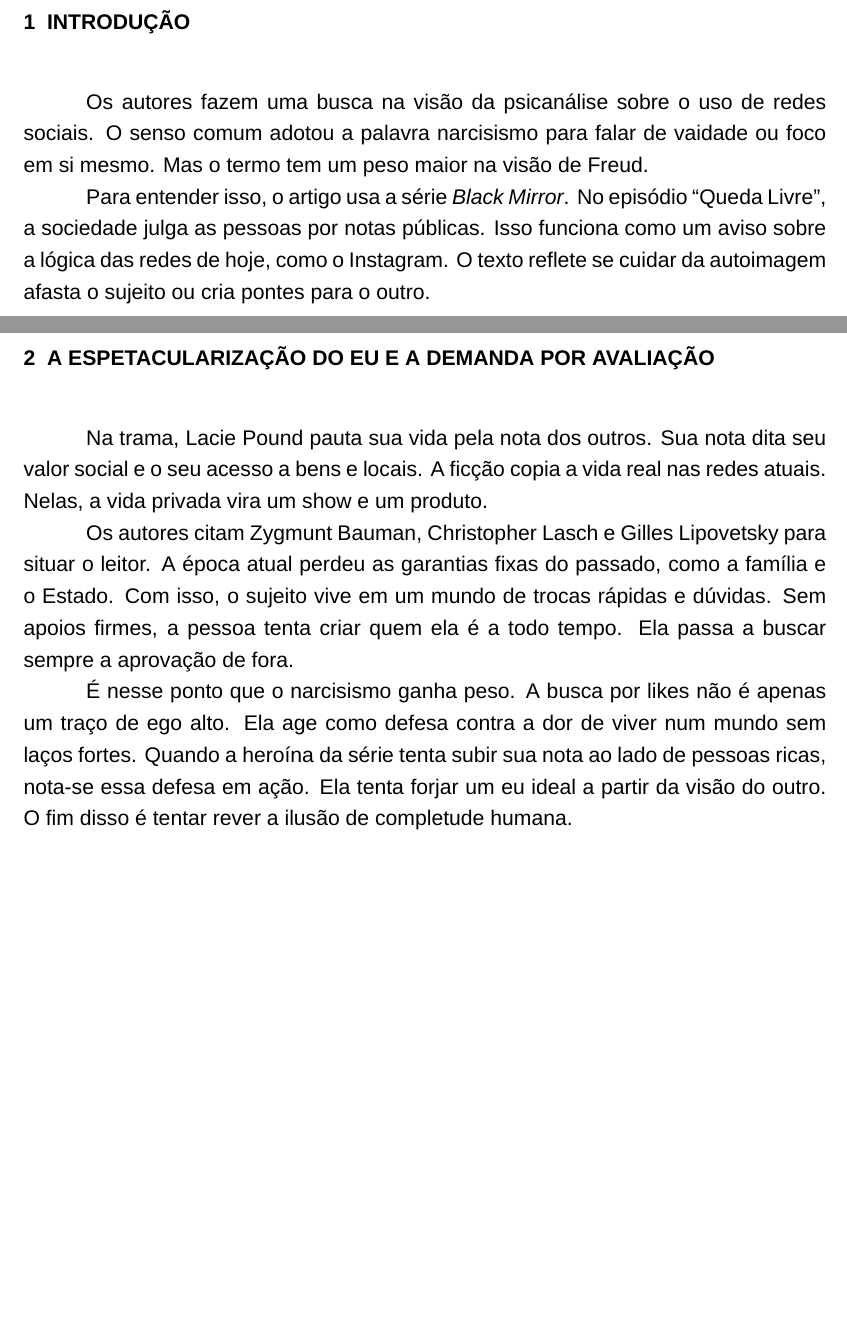
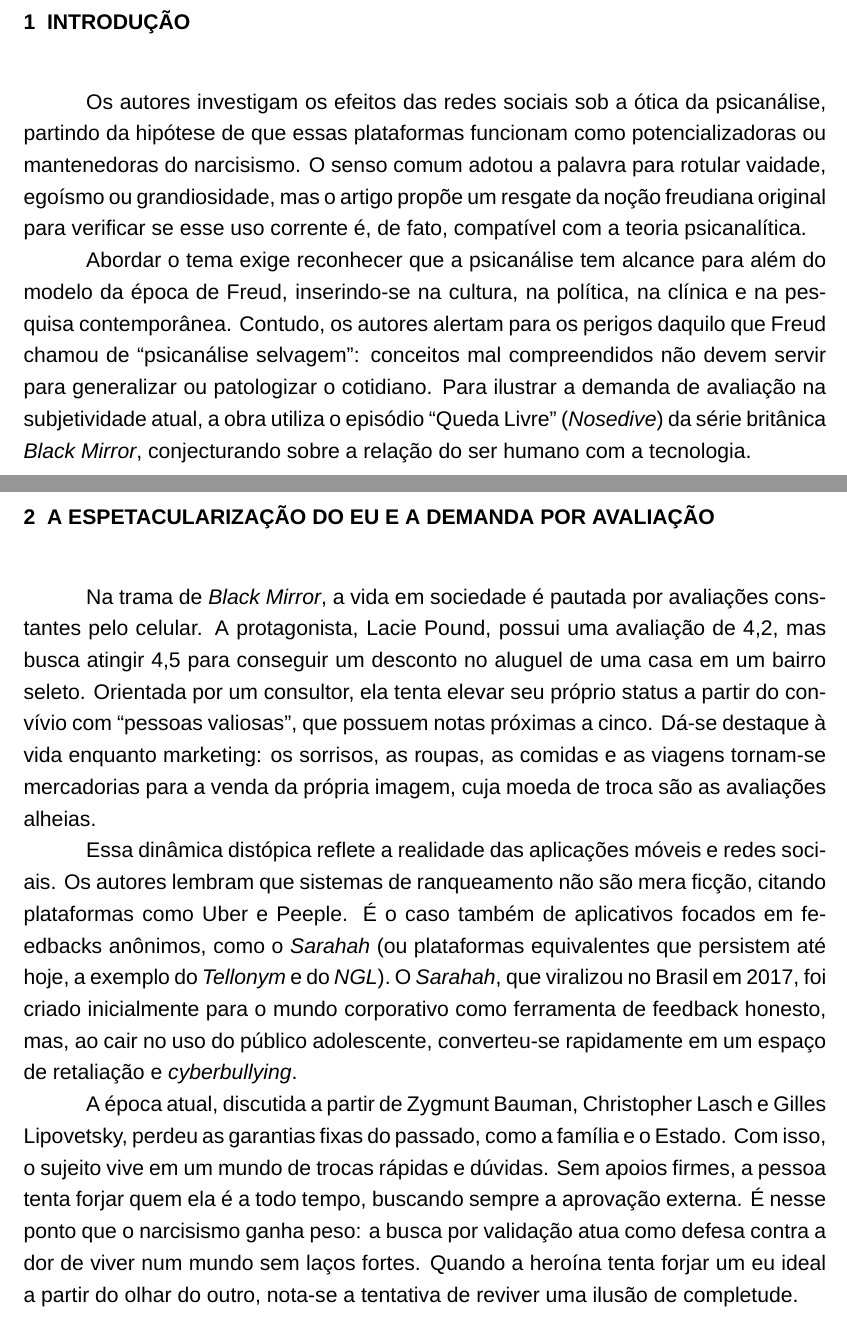
Before and after one commit to luascfl/codex_latex_abnt, a LaTeX thesis (tmp_sintese_pizzimenti_2019/template_resenha.tex): two parts of pages 5 and 6 of 9, joined at a grey line, cut so that both start at the same text, the shorter picture padded with empty space. Compiled offline with XeLaTeX; a missing font is replaced by an installed copy or a similar font.

Commit message:
integrate reading highlights and context into pizzimenti synthesis

```diff
--- a/tmp_sintese_pizzimenti_2019/template_resenha.tex
+++ b/tmp_sintese_pizzimenti_2019/template_resenha.tex
@@ -284,17 +284,16 @@
 \aliaspagestyle{chapter}{padraopagina}
 
 \chapter{Introdução}
-Os autores fazem uma busca na visão da psicanálise sobre o uso de redes sociais\nocite{pizzimenti2019}. O senso comum adotou a palavra narcisismo para falar de vaidade ou foco em si mesmo. Mas o termo tem um peso maior na visão de Freud.
+Os autores investigam os efeitos das redes sociais sob a ótica da psicanálise\nocite{pizzimenti2019}, partindo da hipótese de que essas plataformas funcionam como potencializadoras ou mantenedoras do narcisismo. O senso comum adotou a palavra para rotular vaidade, egoísmo ou grandiosidade, mas o artigo propõe um resgate da noção freudiana original para verificar se esse uso corrente é, de fato, compatível com a teoria psicanalítica.
 
-Para entender isso, o artigo usa a série \textit{Black Mirror}. No episódio ``Queda Livre'', a sociedade julga as pessoas por notas públicas. Isso funciona como um aviso sobre a lógica das redes de hoje, como o Instagram. O texto reflete se cuidar da autoimagem afasta o sujeito ou cria pontes para o outro.
+Abordar o tema exige reconhecer que a psicanálise tem alcance para além do modelo da época de Freud, inserindo-se na cultura, na política, na clínica e na pesquisa contemporânea. Contudo, os autores alertam para os perigos daquilo que Freud chamou de ``psicanálise selvagem'': conceitos mal compreendidos não devem servir para generalizar ou patologizar o cotidiano. Para ilustrar a demanda de avaliação na subjetividade atual, a obra utiliza o episódio ``Queda Livre'' (\textit{Nosedive}) da série britânica \textit{Black Mirror}, conjecturando sobre a relação do ser humano com a tecnologia.
 
 \chapter{A espetacularização do eu e a demanda por avaliação}
-Na trama, Lacie Pound pauta sua vida pela nota dos outros. Sua nota dita seu valor social e o seu acesso a bens e locais. A ficção copia a vida real nas redes atuais. Nelas, a vida privada vira um show e um produto.
+Na trama de \textit{Black Mirror}, a vida em sociedade é pautada por avaliações constantes pelo celular. A protagonista, Lacie Pound, possui uma avaliação de 4,2, mas busca atingir 4,5 para conseguir um desconto no aluguel de uma casa em um bairro seleto. Orientada por um consultor, ela tenta elevar seu próprio status a partir do convívio com ``pessoas valiosas'', que possuem notas próximas a cinco. Dá-se destaque à vida enquanto marketing: os sorrisos, as roupas, as comidas e as viagens tornam-se mercadorias para a venda da própria imagem, cuja moeda de troca são as avaliações alheias.
 
-Os autores citam Zygmunt Bauman, Christopher Lasch e Gilles Lipovetsky para situar o leitor. A época atual perdeu as garantias fixas do passado, como a família e o Estado. Com isso, o sujeito vive em um mundo de trocas rápidas e dúvidas. Sem apoios firmes, a pessoa tenta criar quem ela é a todo tempo. Ela passa a buscar sempre a aprovação de fora.
+Essa dinâmica distópica reflete a realidade das aplicações móveis e redes sociais. Os autores lembram que sistemas de ranqueamento não são mera ficção, citando plataformas como Uber e Peeple. É o caso também de aplicativos focados em feedbacks anônimos, como o \textit{Sarahah} (ou plataformas equivalentes que persistem até hoje, a exemplo do \textit{Tellonym} e do \textit{NGL}). O \textit{Sarahah}, que viralizou no Brasil em 2017, foi criado inicialmente para o mundo corporativo como ferramenta de feedback honesto, mas, ao cair no uso do público adolescente, converteu-se rapidamente em um espaço de retaliação e \textit{cyberbullying}.
 
-É nesse ponto que o narcisismo ganha peso. A busca por likes não é apenas um traço de ego alto. Ela age como defesa contra a dor de viver num mundo sem laços fortes. Quando a heroína da série tenta subir sua nota ao lado de pessoas ricas, nota-se essa defesa em ação. Ela tenta forjar um eu ideal a partir da visão do outro. O fim disso é tentar rever a ilusão de completude humana.
-
+A época atual, discutida a partir de Zygmunt Bauman, Christopher Lasch e Gilles Lipovetsky, perdeu as garantias fixas do passado, como a família e o Estado. Com isso, o sujeito vive em um mundo de trocas rápidas e dúvidas. Sem apoios firmes, a pessoa tenta forjar quem ela é a todo tempo, buscando sempre a aprovação externa. É nesse ponto que o narcisismo ganha peso: a busca por validação atua como defesa contra a dor de viver num mundo sem laços fortes. Quando a heroína tenta forjar um eu ideal a partir do olhar do outro, nota-se a tentativa de reviver uma ilusão de completude.
 \chapter{O narcisismo: entre a defesa e o encontro}
 A visão da teoria resgata Freud. Ele ensina que o narcisismo não é um traço ruim ao acaso. Ele é uma fase normal da vida. O sujeito forma a si mesmo ao tomar o próprio corpo como alvo de amor. Depois, lança para o futuro o sonho de rever essa união total.
 
```
Also changed, not shown: .context/docs/planning_gsd/STATE.md, tmp_sintese_pizzimenti_2019/template_resenha.pdf, tmp_sintese_pizzimenti_2019/template_resenha.tex (2 more changed lines), 2 other files.
